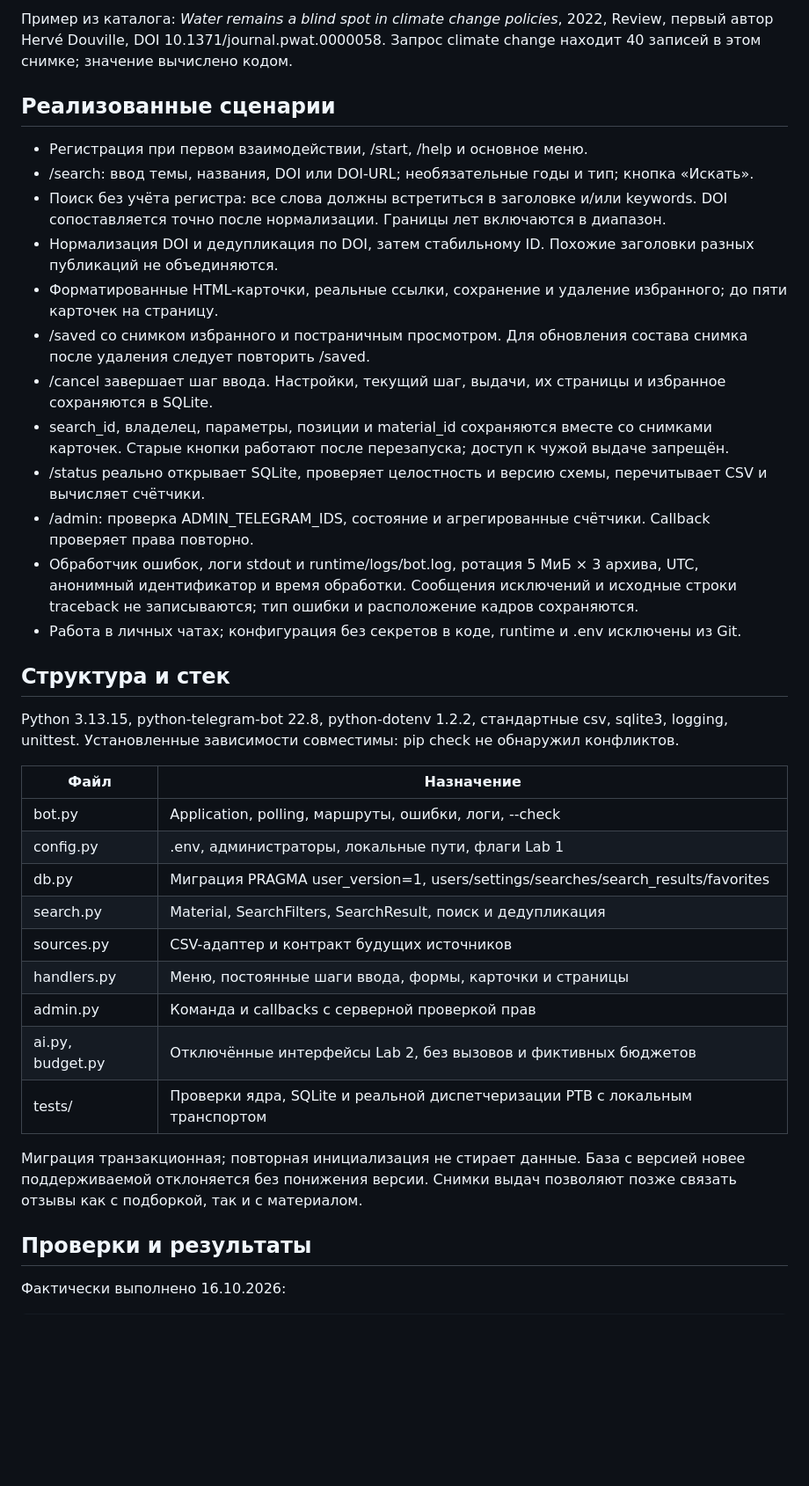
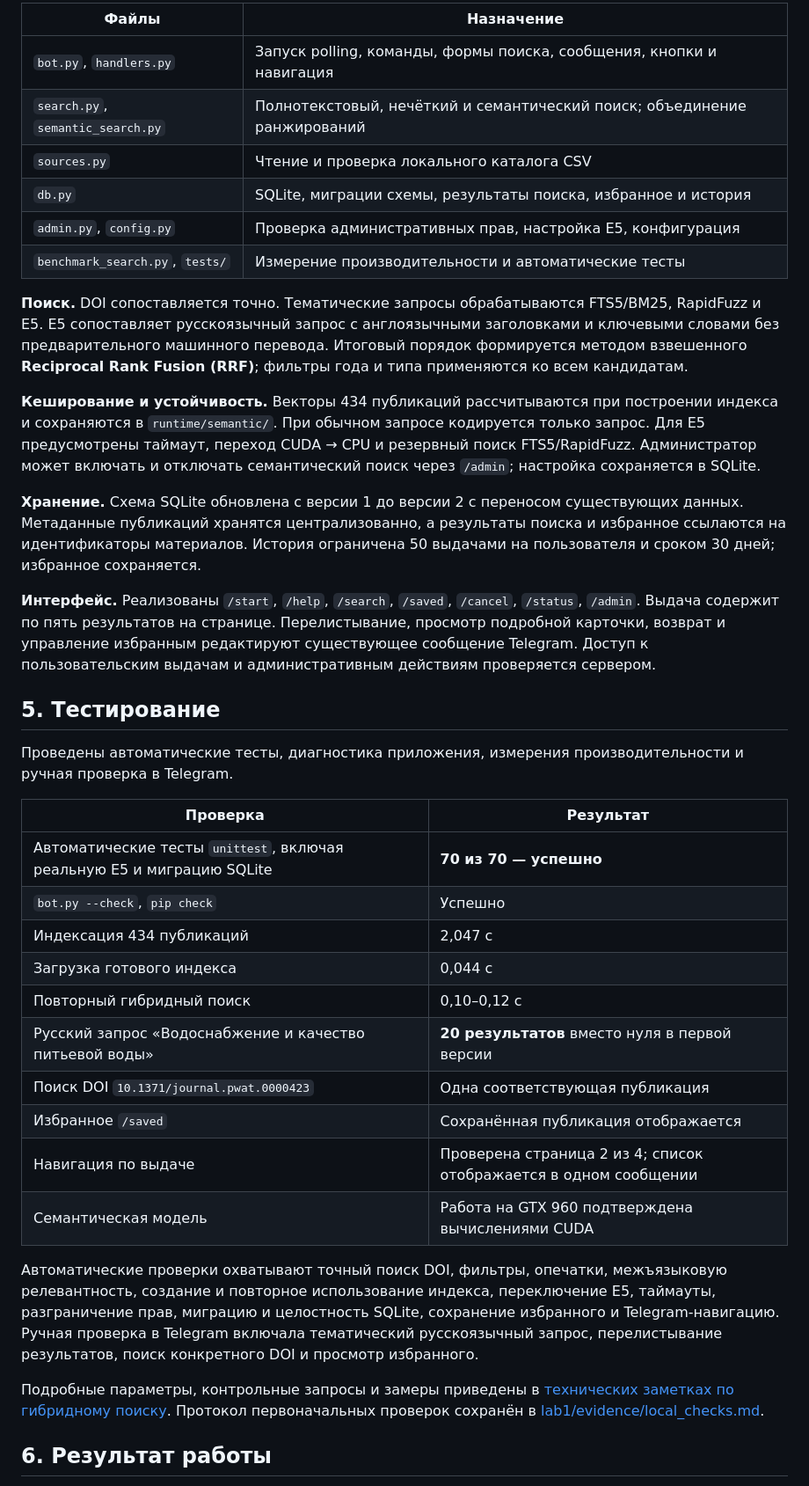
Before and after one commit to Roman-Elchiyan/2026_2027_vibecoding_U4225_Elchiyan_R_R, a Markdown page: lab1/lab1_report.md, the part around one of its changes. Shown at 88% size. Drawn GitHub-style; blank space fills up the shorter version.

Commit message:
docs: finalize Lab 1 report with hybrid search and verified Telegram scenarios

```diff
--- a/lab1/lab1_report.md
+++ b/lab1/lab1_report.md
@@ -29,40 +50,41 @@
 
-Пример из каталога: *Water remains a blind spot in climate change policies*, 2022, Review, первый автор Hervé Douville, DOI 10.1371/journal.pwat.0000058. Запрос climate change находит 40 записей в этом снимке; значение вычислено кодом.
+| Файлы | Назначение |
+| --- | --- |
+| `bot.py`, `handlers.py` | Запуск polling, команды, формы поиска, сообщения, кнопки и навигация |
+| `search.py`, `semantic_search.py` | Полнотекстовый, нечёткий и семантический поиск; объединение ранжирований |
+| `sources.py` | Чтение и проверка локального каталога CSV |
+| `db.py` | SQLite, миграции схемы, результаты поиска, избранное и история |
+| `admin.py`, `config.py` | Проверка административных прав, настройка E5, конфигурация |
+| `benchmark_search.py`, `tests/` | Измерение производительности и автоматические тесты |
 
-## Реализованные сценарии
+**Поиск.** DOI сопоставляется точно. Тематические запросы обрабатываются FTS5/BM25, RapidFuzz и E5. E5 сопоставляет русскоязычный запрос с англоязычными заголовками и ключевыми словами без предварительного машинного перевода. Итоговый порядок формируется методом взвешенного **Reciprocal Rank Fusion (RRF)**; фильтры года и типа применяются ко всем кандидатам.
 
-- Регистрация при первом взаимодействии, /start, /help и основное меню.
-- /search: ввод темы, названия, DOI или DOI-URL; необязательные годы и тип; кнопка «Искать».
-- Поиск без учёта регистра: все слова должны встретиться в заголовке и/или keywords. DOI сопоставляется точно после нормализации. Границы лет включаются в диапазон.
-- Нормализация DOI и дедупликация по DOI, затем стабильному ID. Похожие заголовки разных публикаций не объединяются.
-- Форматированные HTML-карточки, реальные ссылки, сохранение и удаление избранного; до пяти карточек на страницу.
-- /saved со снимком избранного и постраничным просмотром. Для обновления состава снимка после удаления следует повторить /saved.
-- /cancel завершает шаг ввода. Настройки, текущий шаг, выдачи, их страницы и избранное сохраняются в SQLite.
-- search_id, владелец, параметры, позиции и material_id сохраняются вместе со снимками карточек. Старые кнопки работают после перезапуска; доступ к чужой выдаче запрещён.
-- /status реально открывает SQLite, проверяет целостность и версию схемы, перечитывает CSV и вычисляет счётчики.
-- /admin: проверка ADMIN_TELEGRAM_IDS, состояние и агрегированные счётчики. Callback проверяет права повторно.
-- Обработчик ошибок, логи stdout и runtime/logs/bot.log, ротация 5 МиБ × 3 архива, UTC, анонимный идентификатор и время обработки. Сообщения исключений и исходные строки traceback не записываются; тип ошибки и расположение кадров сохраняются.
-- Работа в личных чатах; конфигурация без секретов в коде, runtime и .env исключены из Git.
+**Кеширование и устойчивость.** Векторы 434 публикаций рассчитываются при построении индекса и сохраняются в `runtime/semantic/`. При обычном запросе кодируется только запрос. Для E5 предусмотрены таймаут, переход CUDA → CPU и резервный поиск FTS5/RapidFuzz. Администратор может включать и отключать семантический поиск через `/admin`; настройка сохраняется в SQLite.
 
-## Структура и стек
+**Хранение.** Схема SQLite обновлена с версии 1 до версии 2 с переносом существующих данных. Метаданные публикаций хранятся централизованно, а результаты поиска и избранное ссылаются на идентификаторы материалов. История ограничена 50 выдачами на пользователя и сроком 30 дней; избранное сохраняется.
 
-Python 3.13.15, python-telegram-bot 22.8, python-dotenv 1.2.2, стандартные csv, sqlite3, logging, unittest. Установленные зависимости совместимы: pip check не обнаружил конфликтов.
+**Интерфейс.** Реализованы `/start`, `/help`, `/search`, `/saved`, `/cancel`, `/status`, `/admin`. Выдача содержит по пять результатов на странице. Перелистывание, просмотр подробной карточки, возврат и управление избранным редактируют существующее сообщение Telegram. Доступ к пользовательским выдачам и административным действиям проверяется сервером.
 
-| Файл | Назначение |
+## 5. Тестирование
+
+Проведены автоматические тесты, диагностика приложения, измерения производительности и ручная проверка в Telegram.
+
+| Проверка | Результат |
 | --- | --- |
-| bot.py | Application, polling, маршруты, ошибки, логи, --check |
-| config.py | .env, администраторы, локальные пути, флаги Lab 1 |
-| db.py | Миграция PRAGMA user_version=1, users/settings/searches/search_results/favorites |
-| search.py | Material, SearchFilters, SearchResult, поиск и дедупликация |
-| sources.py | CSV-адаптер и контракт будущих источников |
-| handlers.py | Меню, постоянные шаги ввода, формы, карточки и страницы |
-| admin.py | Команда и callbacks с серверной проверкой прав |
-| ai.py, budget.py | Отключённые интерфейсы Lab 2, без вызовов и фиктивных бюджетов |
-| tests/ | Проверки ядра, SQLite и реальной диспетчеризации PTB с локальным транспортом |
+| Автоматические тесты `unittest`, включая реальную E5 и миграцию SQLite | **70 из 70 — успешно** |
+| `bot.py --check`, `pip check` | Успешно |
+| Индексация 434 публикаций | 2,047 с |
+| Загрузка готового индекса | 0,044 с |
+| Повторный гибридный поиск | 0,10–0,12 с |
+| Русский запрос «Водоснабжение и качество питьевой воды» | **20 результатов** вместо нуля в первой версии |
+| Поиск DOI `10.1371/journal.pwat.0000423` | Одна соответствующая публикация |
+| Избранное `/saved` | Сохранённая публикация отображается |
+| Навигация по выдаче | Проверена страница 2 из 4; список отображается в одном сообщении |
+| Семантическая модель | Работа на GTX 960 подтверждена вычислениями CUDA |
 
-Миграция транзакционная; повторная инициализация не стирает данные. База с версией новее поддерживаемой отклоняется без понижения версии. Снимки выдач позволяют позже связать отзывы как с подборкой, так и с материалом.
+Автоматические проверки охватывают точный поиск DOI, фильтры, опечатки, межъязыковую релевантность, создание и повторное использование индекса, переключение E5, таймауты, разграничение прав, миграцию и целостность SQLite, сохранение избранного и Telegram-навигацию. Ручная проверка в Telegram включала тематический русскоязычный запрос, перелистывание результатов, поиск конкретного DOI и просмотр избранного.
 
-## Проверки и результаты
+Подробные параметры, контрольные запросы и замеры приведены в [технических заметках по гибридному поиску](../docs/hybrid_search.md). Протокол первоначальных проверок сохранён в [lab1/evidence/local_checks.md](evidence/local_checks.md).
 
-Фактически выполнено 16.10.2026:
+## 6. Результат работы
 
```
Also changed, not shown: other parts of lab1/lab1_report.md (+42 -57 lines).
